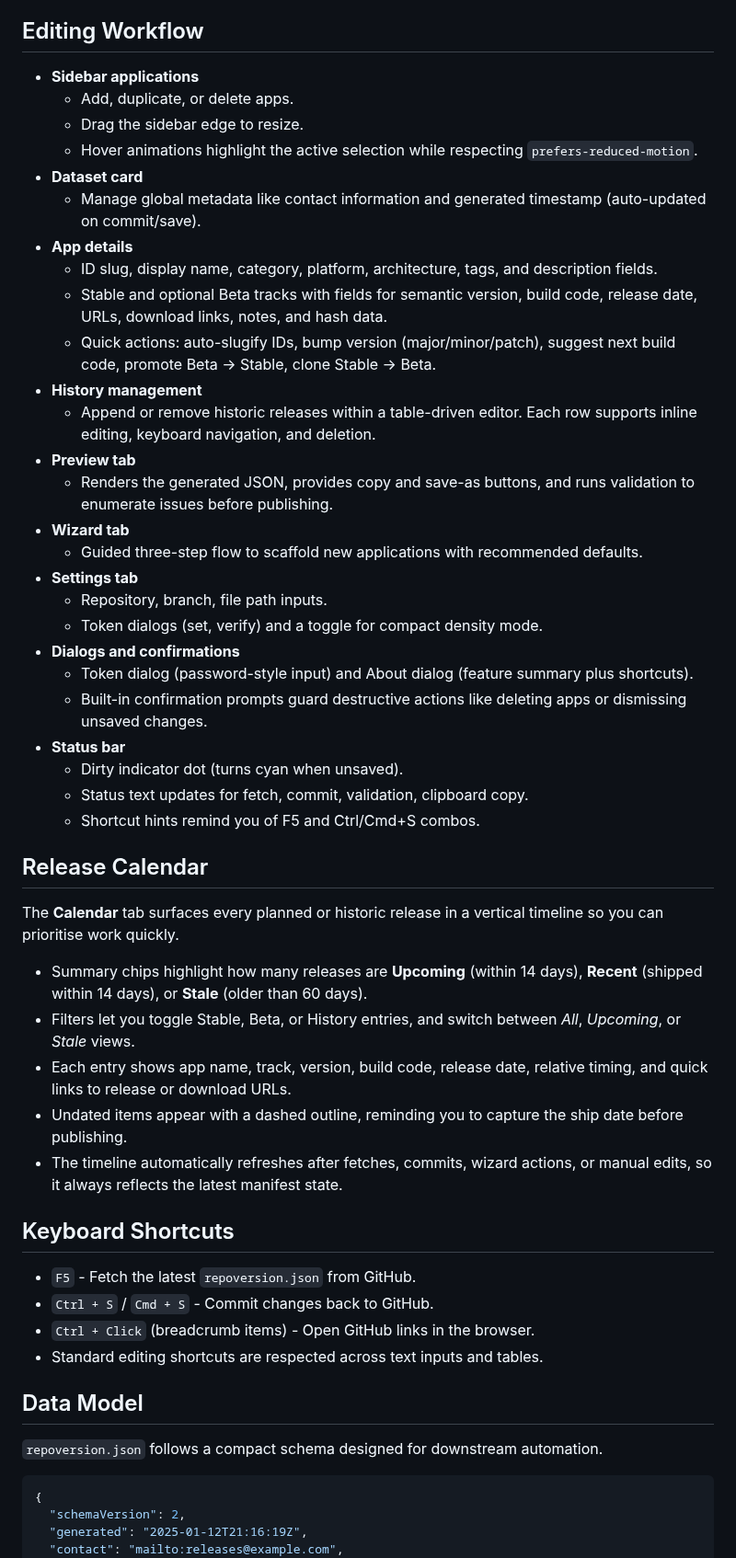
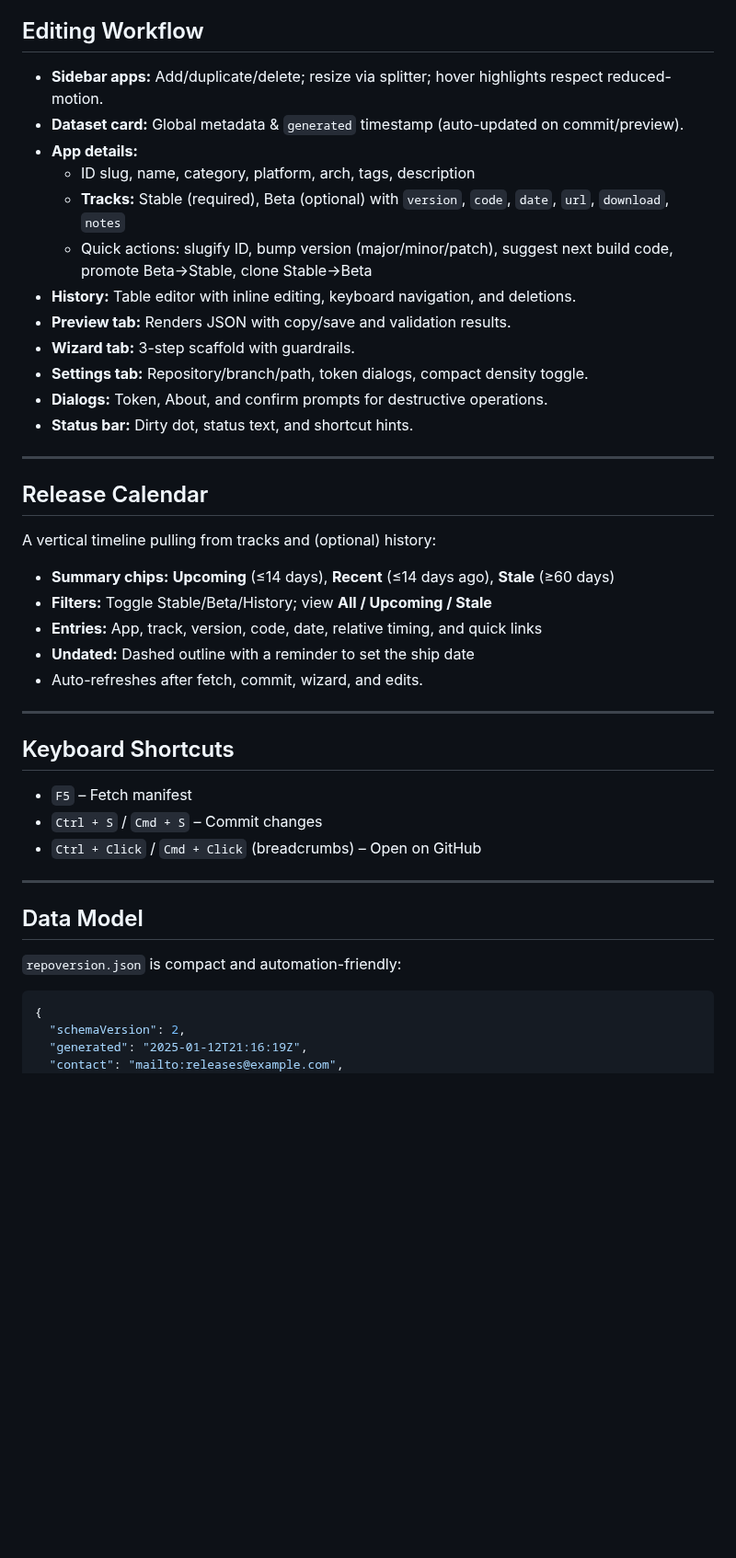
Before and after one commit to skillerious/Version-Tracker-Editor, a Markdown page: README.md, the part around one of its changes. Shown at 92% size. Drawn GitHub-style; blank space fills up the shorter version.

````diff
--- a/README.md
+++ b/README.md
@@ -91,49 +126,44 @@ Version Tracker is a desktop editor for `repoversion.json` manifests that mirror
 
 ## Editing Workflow
-- **Sidebar applications**
-  - Add, duplicate, or delete apps.
-  - Drag the sidebar edge to resize.
-  - Hover animations highlight the active selection while respecting `prefers-reduced-motion`.
-- **Dataset card**
-  - Manage global metadata like contact information and generated timestamp (auto-updated on commit/save).
-- **App details**
-  - ID slug, display name, category, platform, architecture, tags, and description fields.
-  - Stable and optional Beta tracks with fields for semantic version, build code, release date, URLs, download links, notes, and hash data.
-  - Quick actions: auto-slugify IDs, bump version (major/minor/patch), suggest next build code, promote Beta -> Stable, clone Stable -> Beta.
-- **History management**
-  - Append or remove historic releases within a table-driven editor. Each row supports inline editing, keyboard navigation, and deletion.
-- **Preview tab**
-  - Renders the generated JSON, provides copy and save-as buttons, and runs validation to enumerate issues before publishing.
-- **Wizard tab**
-  - Guided three-step flow to scaffold new applications with recommended defaults.
-- **Settings tab**
-  - Repository, branch, file path inputs.
-  - Token dialogs (set, verify) and a toggle for compact density mode.
-- **Dialogs and confirmations**
-  - Token dialog (password-style input) and About dialog (feature summary plus shortcuts).
-  - Built-in confirmation prompts guard destructive actions like deleting apps or dismissing unsaved changes.
-- **Status bar**
-  - Dirty indicator dot (turns cyan when unsaved).
-  - Status text updates for fetch, commit, validation, clipboard copy.
-  - Shortcut hints remind you of F5 and Ctrl/Cmd+S combos.
+
+- **Sidebar apps:** Add/duplicate/delete; resize via splitter; hover highlights respect reduced-motion.
+- **Dataset card:** Global metadata & `generated` timestamp (auto-updated on commit/preview).
+- **App details:**
+  - ID slug, name, category, platform, arch, tags, description
+  - **Tracks:** Stable (required), Beta (optional) with `version`, `code`, `date`, `url`, `download`, `notes`
+  - Quick actions: slugify ID, bump version (major/minor/patch), suggest next build code, promote Beta→Stable, clone Stable→Beta
+- **History:** Table editor with inline editing, keyboard navigation, and deletions.
+- **Preview tab:** Renders JSON with copy/save and validation results.
+- **Wizard tab:** 3-step scaffold with guardrails.
+- **Settings tab:** Repository/branch/path, token dialogs, compact density toggle.
+- **Dialogs:** Token, About, and confirm prompts for destructive operations.
+- **Status bar:** Dirty dot, status text, and shortcut hints.
+
+---
 
 ## Release Calendar
-The **Calendar** tab surfaces every planned or historic release in a vertical timeline so you can prioritise work quickly.
 
-- Summary chips highlight how many releases are **Upcoming** (within 14 days), **Recent** (shipped within 14 days), or **Stale** (older than 60 days).
-- Filters let you toggle Stable, Beta, or History entries, and switch between *All*, *Upcoming*, or *Stale* views.
-- Each entry shows app name, track, version, build code, release date, relative timing, and quick links to release or download URLs.
-- Undated items appear with a dashed outline, reminding you to capture the ship date before publishing.
-- The timeline automatically refreshes after fetches, commits, wizard actions, or manual edits, so it always reflects the latest manifest state.
+A vertical timeline pulling from tracks and (optional) history:
+
+- **Summary chips:** **Upcoming** (≤14 days), **Recent** (≤14 days ago), **Stale** (≥60 days)
+- **Filters:** Toggle Stable/Beta/History; view **All / Upcoming / Stale**
+- **Entries:** App, track, version, code, date, relative timing, and quick links
+- **Undated:** Dashed outline with a reminder to set the ship date
+- Auto-refreshes after fetch, commit, wizard, and edits.
+
+---
 
 ## Keyboard Shortcuts
-- `F5` - Fetch the latest `repoversion.json` from GitHub.
-- `Ctrl + S` / `Cmd + S` - Commit changes back to GitHub.
-- `Ctrl + Click` (breadcrumb items) - Open GitHub links in the browser.
-- Standard editing shortcuts are respected across text inputs and tables.
+
+- `F5` – Fetch manifest
+- `Ctrl + S` / `Cmd + S` – Commit changes
+- `Ctrl + Click` / `Cmd + Click` (breadcrumbs) – Open on GitHub
+
+---
 
 ## Data Model
-`repoversion.json` follows a compact schema designed for downstream automation.
+
+`repoversion.json` is compact and automation-friendly:
 
 ```json
 {
````
Also changed, not shown: other parts of README.md (+142 -90 lines).
